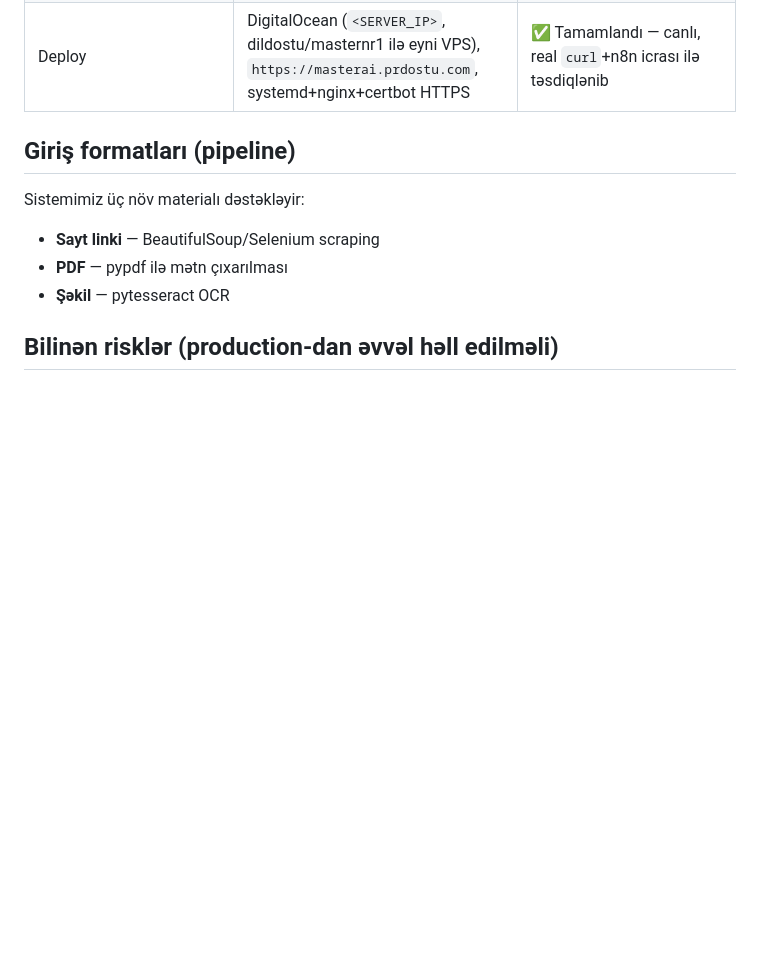
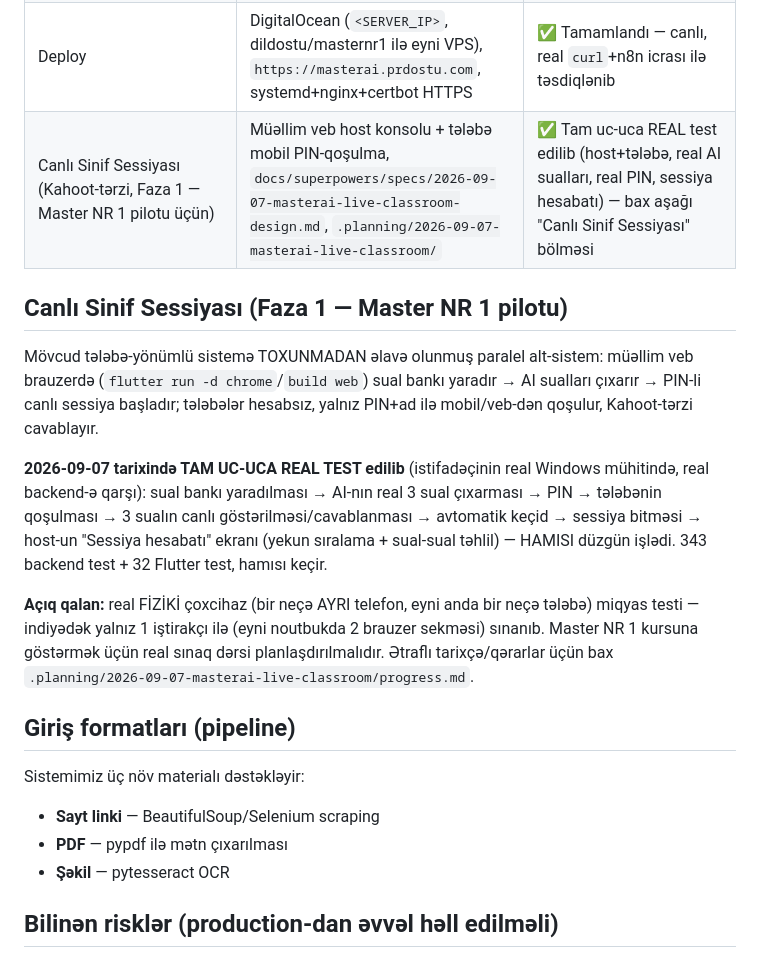
Before and after one commit to Alihuseyn-ibrahimov/masterai, a Markdown page: CLAUDE.md, the part around the change. GitHub-like rendering; blank space fills up the shorter version.

Commit message:
Canlı Sinif Sessiyası: tam uc-uca real test təsdiqləndi
İstifadəçi real backend-ə qarşı bütün zənciri sınadı: sual bankı → AI
sualları → PIN → tələbə qoşulması → canlı sual/cavab → sessiya
hesabatı, hamısı gözlənildiyi kimi işlədi. Faza 1-in əsas hissəsi
tamamlandı; açıq qalan yalnız real fiziki çoxcihaz miqyas testidir.

Co-Authored-By: Claude Sonnet 5 <noreply@anthropic.com>
Claude-Session: https://claude.ai/code/session_01Sd29BoUotnPNpCN4EGKhU2

```diff
--- a/CLAUDE.md
+++ b/CLAUDE.md
@@ -39,6 +39,27 @@ zənciri). `pipeline/` və `server/` eyni `masterai/` kök venv-ini paylaşır
 | Flutter app (`app/`) | MVP nüvəsi: qeydiyyat/giriş, çat siyahısı+mesajlaşma (WS), material yükləmə, quiz həlli. Dostluq UI-ı yoxdur (yalnız qrup çatı) | ✅ Tam uc-uca real mühitdə təsdiqlənib (`analyze`+`test`+`run`, real Android emulyator, real backend) — bax `app/README.md` |
 | n8n/MCP admin avtomatlaşdırması | Uğursuz material→Telegram bildirişi VƏ gündəlik statistika — HƏR İKİSİ aktiv, n8n.prdostu.com-da | ✅ Tamamlandı (14 test + 2 aktiv real workflow) |
 | Deploy | DigitalOcean (`<SERVER_IP>`, dildostu/masternr1 ilə eyni VPS), `https://masterai.prdostu.com`, systemd+nginx+certbot HTTPS | ✅ Tamamlandı — canlı, real `curl`+n8n icrası ilə təsdiqlənib |
+| Canlı Sinif Sessiyası (Kahoot-tərzi, Faza 1 — Master NR 1 pilotu üçün) | Müəllim veb host konsolu + tələbə mobil PIN-qoşulma, `docs/superpowers/specs/2026-09-07-masterai-live-classroom-design.md`, `.planning/2026-09-07-masterai-live-classroom/` | ✅ Tam uc-uca REAL test edilib (host+tələbə, real AI sualları, real PIN, sessiya hesabatı) — bax aşağı "Canlı Sinif Sessiyası" bölməsi |
+
+## Canlı Sinif Sessiyası (Faza 1 — Master NR 1 pilotu)
+
+Mövcud tələbə-yönümlü sistemə TOXUNMADAN əlavə olunmuş paralel alt-sistem:
+müəllim veb brauzerdə (`flutter run -d chrome`/`build web`) sual bankı
+yaradır → AI sualları çıxarır → PIN-li canlı sessiya başladır; tələbələr
+hesabsız, yalnız PIN+ad ilə mobil/veb-dən qoşulur, Kahoot-tərzi cavablayır.
+
+**2026-09-07 tarixində TAM UC-UCA REAL TEST edilib** (istifadəçinin real
+Windows mühitində, real backend-ə qarşı): sual bankı yaradılması → AI-nın
+real 3 sual çıxarması → PIN → tələbənin qoşulması → 3 sualın canlı
+göstərilməsi/cavablanması → avtomatik keçid → sessiya bitməsi → host-un
+"Sessiya hesabatı" ekranı (yekun sıralama + sual-sual təhlil) — HAMISI
+düzgün işlədi. 343 backend test + 32 Flutter test, hamısı keçir.
+
+**Açıq qalan:** real FİZİKİ çoxcihaz (bir neçə AYRI telefon, eyni anda
+bir neçə tələbə) miqyas testi — indiyədək yalnız 1 iştirakçı ilə (eyni
+noutbukda 2 brauzer sekməsi) sınanıb. Master NR 1 kursuna göstərmək üçün
+real sınaq dərsi planlaşdırılmalıdır. Ətraflı tarixçə/qərarlar üçün bax
+`.planning/2026-09-07-masterai-live-classroom/progress.md`.
 
 ## Giriş formatları (pipeline)
 
```
